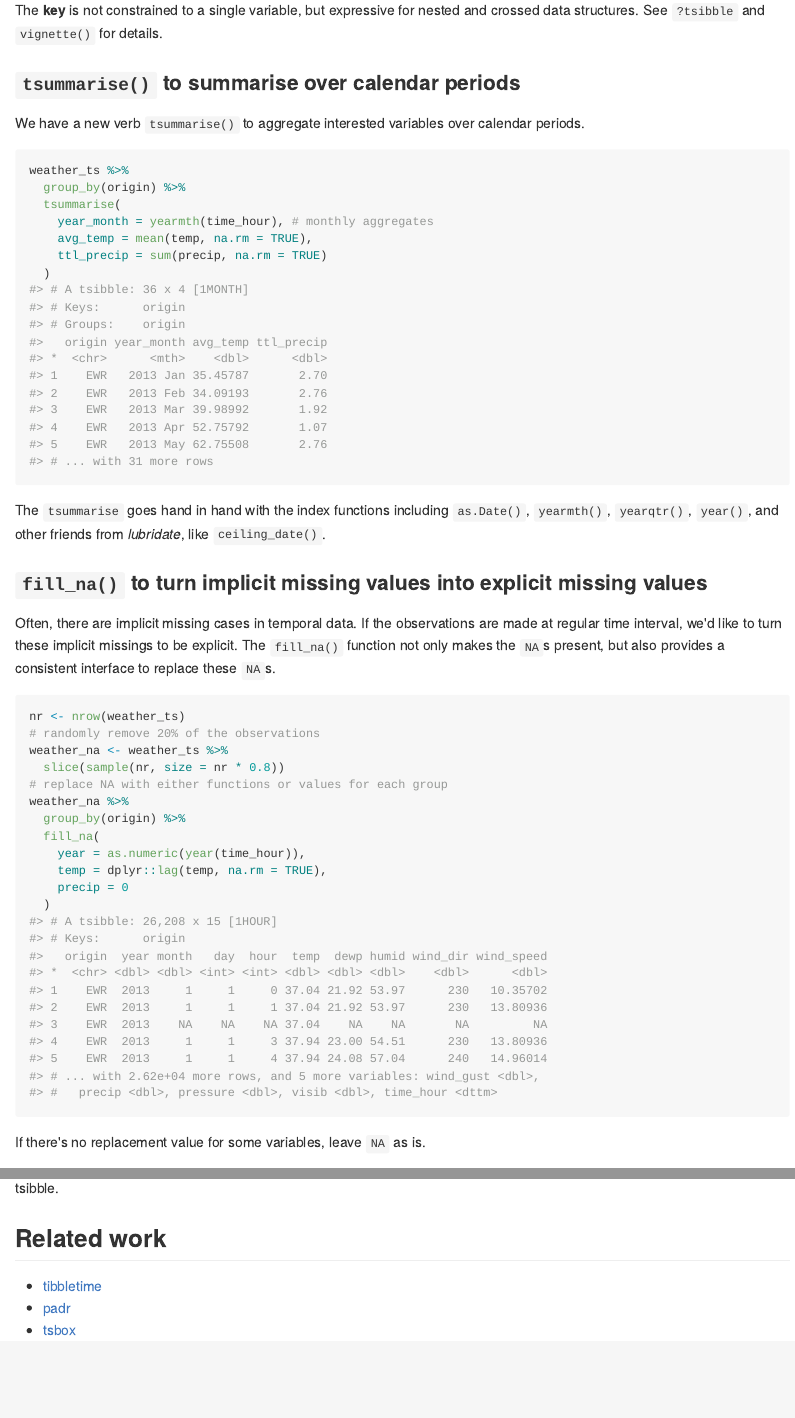
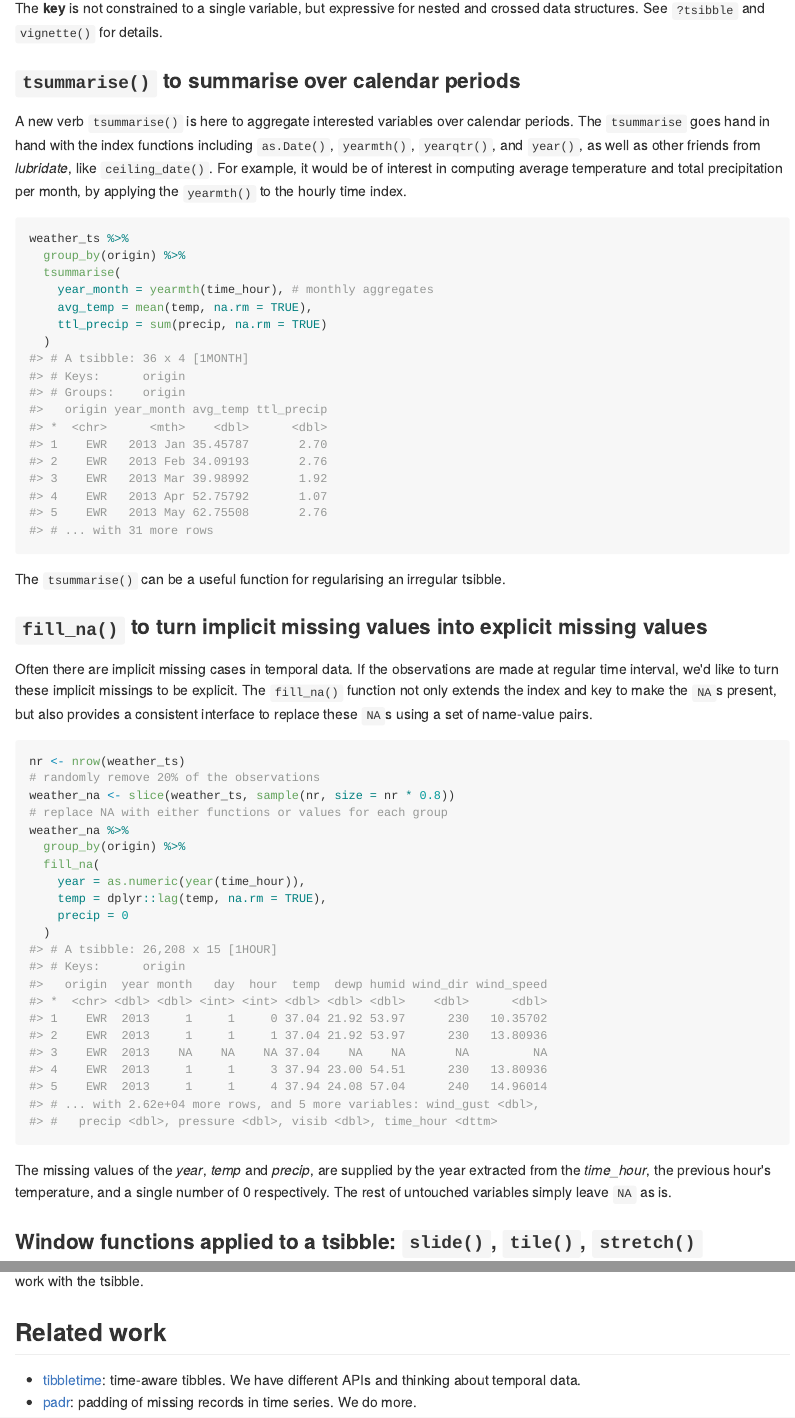
Before and after one commit to tidyverts/tsibble, an R Markdown document (README.Rmd): the page in a window 1100 px wide, from 1030 px down before the commit and from 960 px down after it, so that both start at the same text, and a second part further down, joined at a grey line. The pictures show the output file README.md that the author committed with the source, drawn offline in the style of GitHub; badge pictures from the web are left out.

Commit message:
updated README to include window functions

````diff
--- a/README.Rmd
+++ b/README.Rmd
@@ -49,7 +47,7 @@ The **key** is not constrained to a single variable, but expressive for nested a
 
 ### `tsummarise()` to summarise over calendar periods
 
-We have a new verb `tsummarise()` to aggregate interested variables over calendar periods.
+A new verb `tsummarise()` is here to aggregate interested variables over calendar periods. The `tsummarise` goes hand in hand with the index functions including `as.Date()`, `yearmth()`, `yearqtr()`, and `year()`, as well as other friends from *lubridate*, like `ceiling_date()`. For example, it would be of interest in computing average temperature and total precipitation per month, by applying the `yearmth()` to the hourly time index.
 
 ```{r tsummarise}
 weather_ts %>%
@@ -61,17 +59,16 @@ weather_ts %>%
   )
 ```
 
-The `tsummarise` goes hand in hand with the index functions including `as.Date()`, `yearmth()`, `yearqtr()`, `year()`, and other friends from *lubridate*, like `ceiling_date()`.
+The `tsummarise()` can be a useful function for regularising an irregular tsibble.
 
 ### `fill_na()` to turn implicit missing values into explicit missing values
 
-Often, there are implicit missing cases in temporal data. If the observations are made at regular time interval, we'd like to turn these implicit missings to be explicit. The `fill_na()` function not only makes the `NA`s present, but also provides a consistent interface to replace these `NA`s.
+Often there are implicit missing cases in temporal data. If the observations are made at regular time interval, we'd like to turn these implicit missings to be explicit. The `fill_na()` function not only extends the index and key to make the `NA`s present, but also provides a consistent interface to replace these `NA`s using a set of name-value pairs.
 
 ```{r fill-na}
 nr <- nrow(weather_ts)
 # randomly remove 20% of the observations
-weather_na <- weather_ts %>%
-  slice(sample(nr, size = nr * 0.8))
+weather_na <- slice(weather_ts, sample(nr, size = nr * 0.8))
 # replace NA with either functions or values for each group
 weather_na %>%
   group_by(origin) %>%
@@ -82,6 +79,6 @@ weather_na %>%
   )
 ```
 
-If there's no replacement value for some variables, leave `NA` as is.
+The missing values of the *year*, *temp* and *precip*, are supplied by the year extracted from the *time_hour*, the previous hour's temperature, and a single number of 0 respectively. The rest of untouched variables simply leave `NA` as is.
 
-**NOTE**: The common *dplyr* verbs, such as `summarise()`, `mutate()`, `select()`, `filter()`, and `arrange()`, work with the tsibble.
+### Window functions applied to a tsibble: `slide()`, `tile()`, `stretch()`
@@ -88,6 +102,5 @@ If there's no replacement value for some variables, leave `NA` as is.
 
 ## Related work
 
-* [tibbletime](https://github.com/business-science/tibbletime)
-* [padr](https://github.com/EdwinTh/padr)
-* [tsbox](https://github.com/christophsax/tsbox)
+* [tibbletime](https://github.com/business-science/tibbletime): time-aware tibbles. We have different APIs and thinking about temporal data.
+* [padr](https://github.com/EdwinTh/padr): padding of missing records in time series. We do more.
````
Also changed, not shown: README.md, README.Rmd (19 more changed lines).
